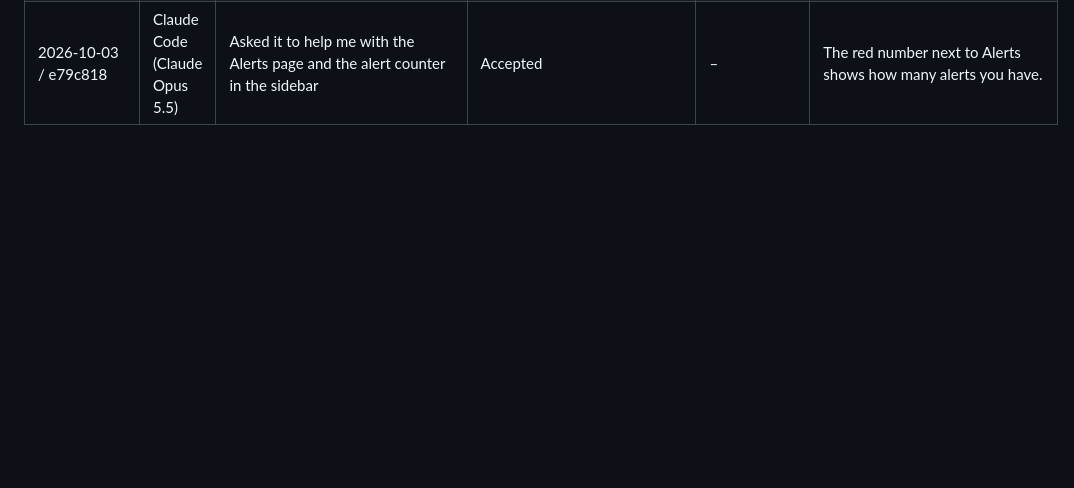
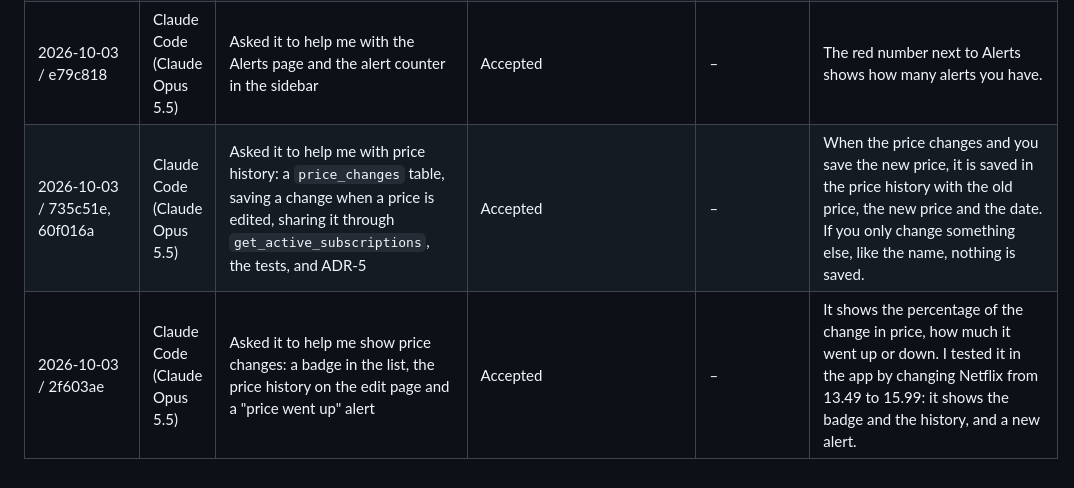
Before and after one commit to adamkhouryedy2308-eng/subscription-tracker, a Markdown page: AI_USAGE.md, the part around the change. Rendered like a GitHub page; blank space fills up the shorter version.

Commit message:
Log AI use for price history

```diff
--- a/AI_USAGE.md
+++ b/AI_USAGE.md
@@ -25,3 +25,5 @@ One row per meaningful AI interaction. The last column is written in my own word
 | 2026-10-02 / 034c94d | Claude Code (Claude Opus 5.5) | Asked it to help me with the Budgets page: summary cards, a coloured bar per category, the form to set a budget, the remove button and a Budgets link in the sidebar | Accepted | – | Green means the budget is good, amber means it is getting close to being filled, and red means it exceeded the budget. We use POST because we are adding or removing data and want it saved, but GET just looks at the page and does not change anything. |
 | 2026-10-03 / c2364e5 | Claude Code (Claude Opus 5.5) | Asked it to help me with the alert rules: free trial ending, over budget, payment soon and not used, with their tests | Accepted | – | Payment soon is when a payment is 3 days away or less, trial ending is when a free trial ends in 7 days or less, over budget is when what you spend in a category exceeds the budget you set, and not used is when you haven't used a subscription for 30 days, so it reminds you. I tested three of them in the app and kept 3, 7 and 30 days. |
 | 2026-10-03 / e79c818 | Claude Code (Claude Opus 5.5) | Asked it to help me with the Alerts page and the alert counter in the sidebar | Accepted | – | The red number next to Alerts shows how many alerts you have. |
+| 2026-10-03 / 735c51e, 60f016a | Claude Code (Claude Opus 5.5) | Asked it to help me with price history: a `price_changes` table, saving a change when a price is edited, sharing it through `get_active_subscriptions`, the tests, and ADR-5 | Accepted | – | When the price changes and you save the new price, it is saved in the price history with the old price, the new price and the date. If you only change something else, like the name, nothing is saved. |
+| 2026-10-03 / 2f603ae | Claude Code (Claude Opus 5.5) | Asked it to help me show price changes: a badge in the list, the price history on the edit page and a "price went up" alert | Accepted | – | It shows the percentage of the change in price, how much it went up or down. I tested it in the app by changing Netflix from 13.49 to 15.99: it shows the badge and the history, and a new alert. |
```
